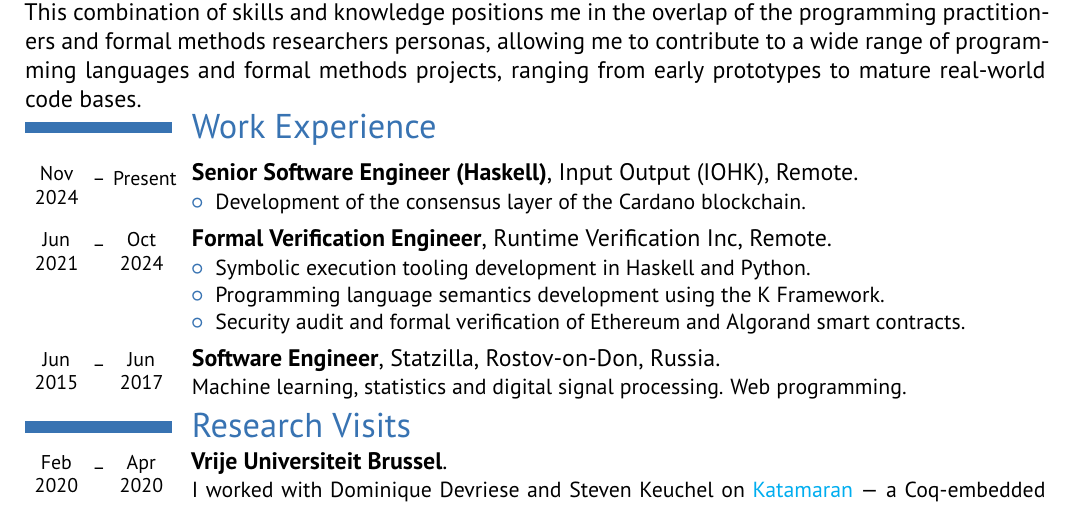
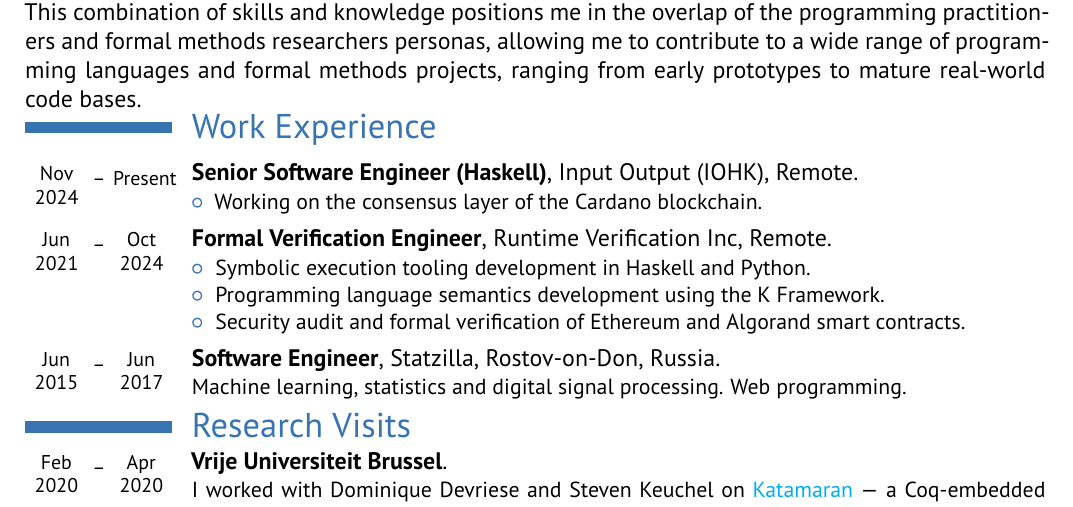
Before and after one commit to geo2a/cv, a LaTeX CV (cv.tex): part of the page, cut so that both start at the same text. Compiled offline with XeLaTeX.

Commit message:
Rephrase

```diff
--- a/cv.tex
+++ b/cv.tex
@@ -114,7 +114,7 @@
 
 \cventry{\cvdatespresent[11.2024]}{Senior Software Engineer (Haskell)}{\textsc{Input Output (IOHK)}}{Remote}{}{
   \begin{itemize}
-    \item Development of the consensus layer of the Cardano blockchain.
+    \item Working on the consensus layer of the Cardano blockchain.
   \end{itemize}
 }
 
```
